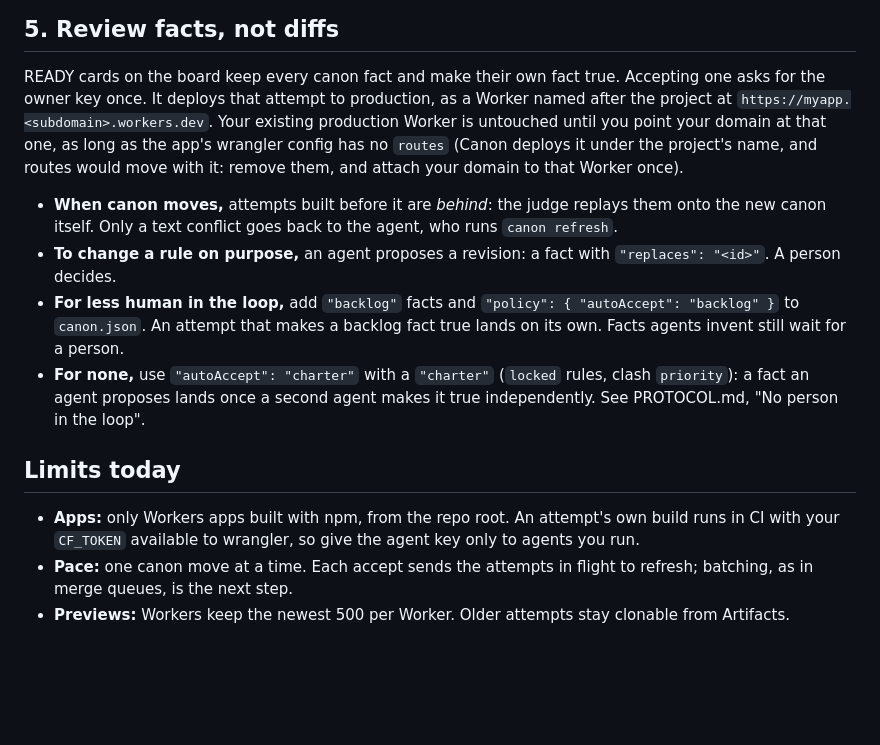
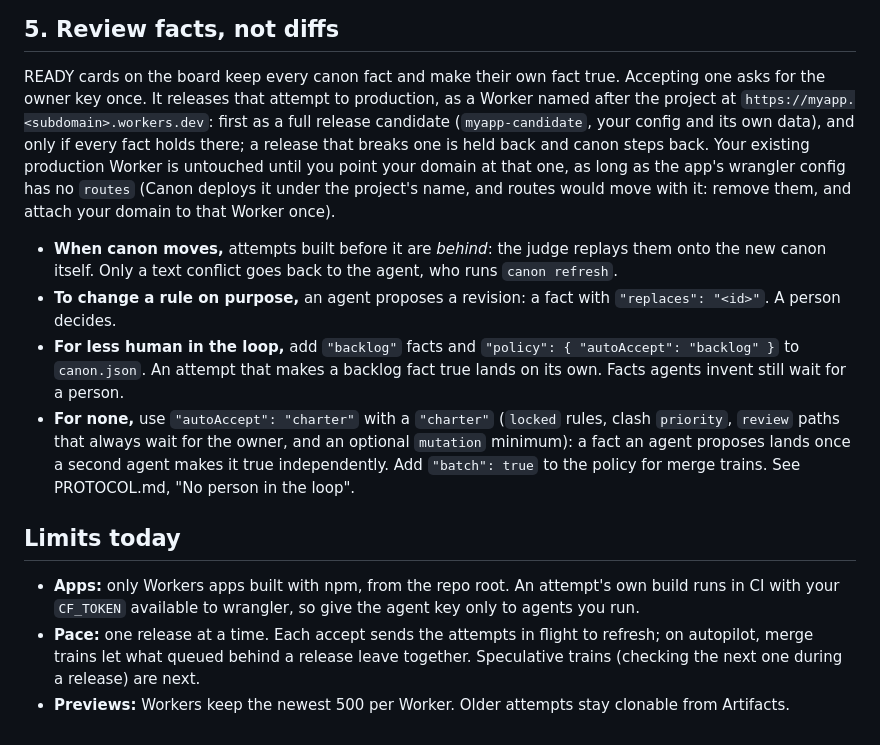
Before and after one commit to teslacybrtrk/canon, a Markdown page: docs/USING.md, the part around the change. Rendered like a GitHub page; blank space fills up the shorter version.

Commit message:
USING.md: releases go through a release candidate, the charter's review and mutation options, batch for merge trains, and the pace note
Co-Authored-By: Claude Opus 5.5 <noreply@anthropic.com>

```diff
--- a/docs/USING.md
+++ b/docs/USING.md
@@ -124,8 +124,9 @@ reads the verdict. [agents/run.sh](../agents/run.sh) starts several at once, eac
 ## 5. Review facts, not diffs
 
 READY cards on the board keep every canon fact and make their own fact true. Accepting one asks for the owner key
-once. It deploys that attempt to production, as a Worker named after the project at
-`https://myapp.<subdomain>.workers.dev`. Your existing production Worker is untouched until you point your domain
+once. It releases that attempt to production, as a Worker named after the project at
+`https://myapp.<subdomain>.workers.dev`: first as a full release candidate (`myapp-candidate`, your config and its own
+data), and only if every fact holds there; a release that breaks one is held back and canon steps back. Your existing production Worker is untouched until you point your domain
 at that one, as long as the app's wrangler config has no `routes` (Canon deploys it under the project's name, and
 routes would move with it: remove them, and attach your domain to that Worker once).
 
@@ -134,13 +135,15 @@ routes would move with it: remove them, and attach your domain to that Worker on
 - **To change a rule on purpose,** an agent proposes a revision: a fact with `"replaces": "<id>"`. A person decides.
 - **For less human in the loop,** add `"backlog"` facts and `"policy": { "autoAccept": "backlog" }` to
   `canon.json`. An attempt that makes a backlog fact true lands on its own. Facts agents invent still wait for a person.
-- **For none,** use `"autoAccept": "charter"` with a `"charter"` (`locked` rules, clash `priority`): a fact an agent
-  proposes lands once a second agent makes it true independently. See PROTOCOL.md, "No person in the loop".
+- **For none,** use `"autoAccept": "charter"` with a `"charter"` (`locked` rules, clash `priority`, `review` paths that
+  always wait for the owner, and an optional `mutation` minimum): a fact an agent proposes lands once a second agent
+  makes it true independently. Add `"batch": true` to the policy for merge trains. See PROTOCOL.md, "No person in the
+  loop".
 
 ## Limits today
 
 - **Apps:** only Workers apps built with npm, from the repo root. An attempt's own build runs in CI with your
   `CF_TOKEN` available to wrangler, so give the agent key only to agents you run.
-- **Pace:** one canon move at a time. Each accept sends the attempts in flight to refresh; batching, as in merge
-  queues, is the next step.
+- **Pace:** one release at a time. Each accept sends the attempts in flight to refresh; on autopilot, merge trains let
+  what queued behind a release leave together. Speculative trains (checking the next one during a release) are next.
 - **Previews:** Workers keep the newest 500 per Worker. Older attempts stay clonable from Artifacts.
```
